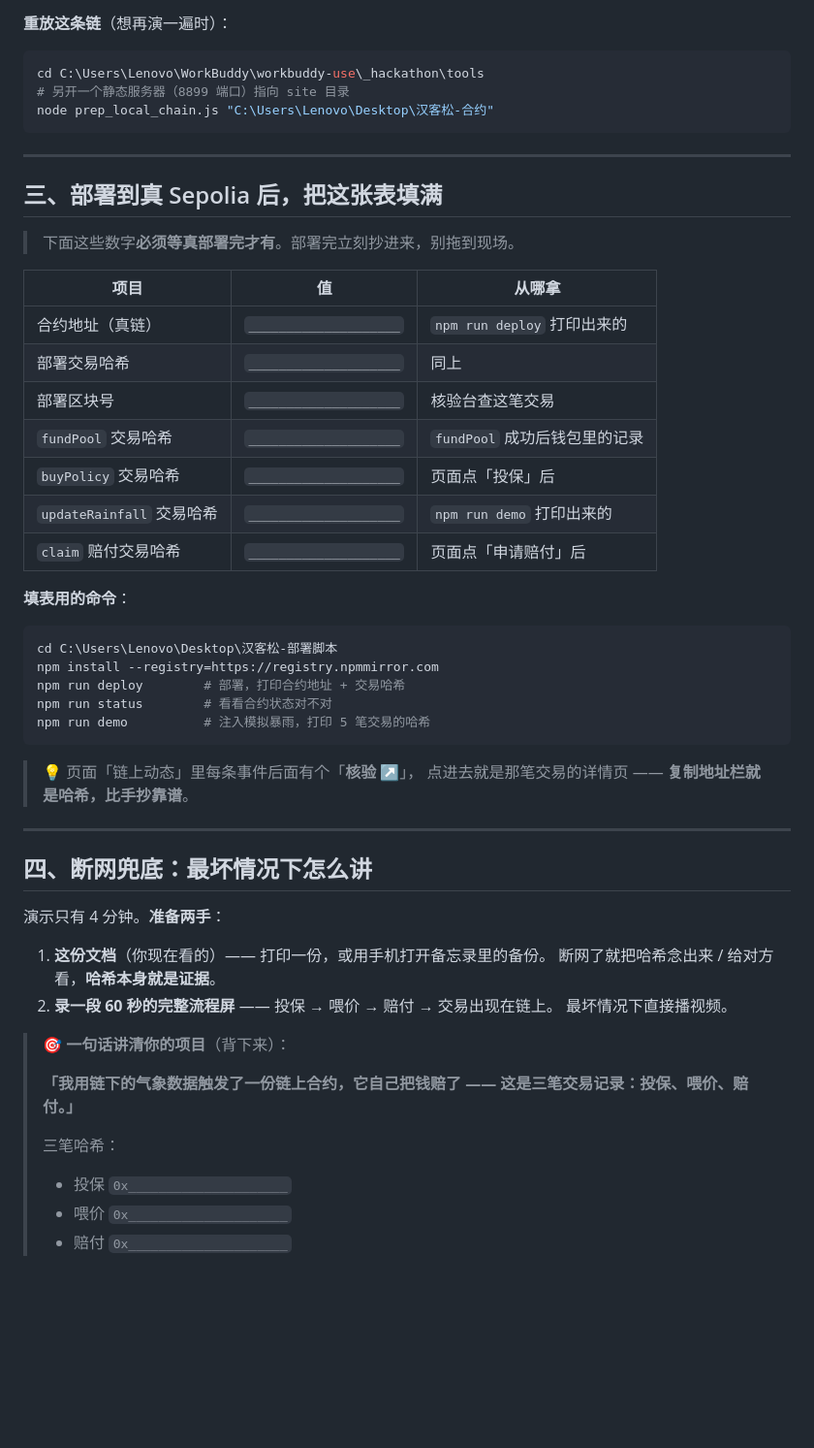
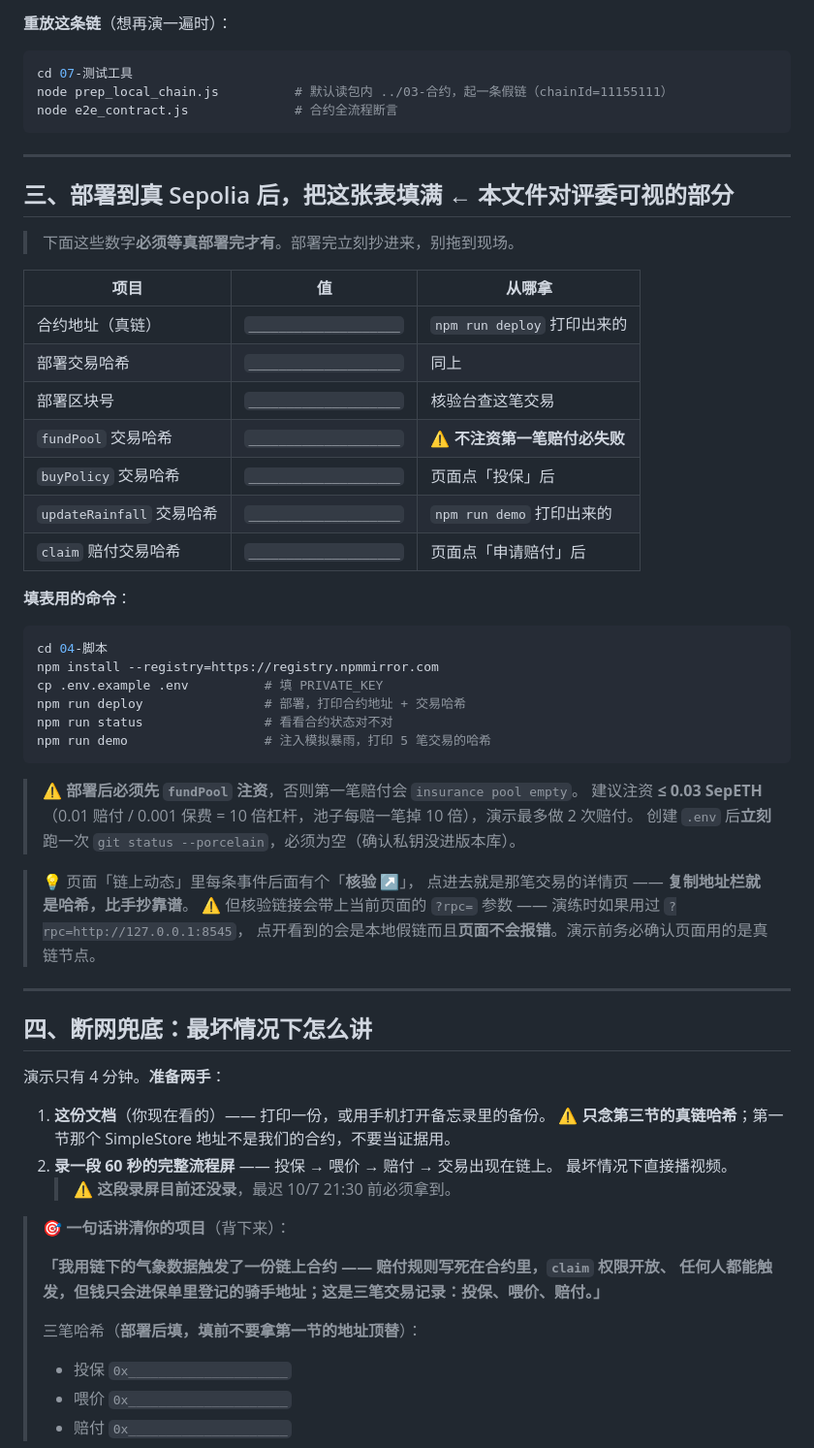
Before and after one commit to juice-butterfly/rainproof, a Markdown page: 02-作战与答辩/汉客松-交易哈希清单.md, the part around one of its changes. Shown at 97% size. Drawn GitHub-style; blank space fills up the shorter version.

````diff
--- a/02-作战与答辩/汉客松-交易哈希清单.md
+++ b/02-作战与答辩/汉客松-交易哈希清单.md
@@ -90,14 +114,14 @@
 **重放这条链**（想再演一遍时）：
 
 ```bash
-cd C:\Users\Lenovo\WorkBuddy\workbuddy-use\_hackathon\tools
-# 另开一个静态服务器（8899 端口）指向 site 目录
-node prep_local_chain.js "C:\Users\Lenovo\Desktop\汉客松-合约"
+cd 07-测试工具
+node prep_local_chain.js          # 默认读包内 ../03-合约，起一条假链（chainId=11155111）
+node e2e_contract.js              # 合约全流程断言
 ```
 
 ---
 
-## 三、部署到真 Sepolia 后，把这张表填满
+## 三、部署到真 Sepolia 后，把这张表填满 ← **本文件对评委可视的部分**
 
 > 下面这些数字**必须等真部署完才有**。部署完立刻抄进来，别拖到现场。
 
@@ -106,7 +130,7 @@ node prep_local_chain.js "C:\Users\Lenovo\Desktop\汉客松-合约"
 | 合约地址（真链） | `____________________` | `npm run deploy` 打印出来的 |
 | 部署交易哈希 | `____________________` | 同上 |
 | 部署区块号 | `____________________` | 核验台查这笔交易 |
-| `fundPool` 交易哈希 | `____________________` | `fundPool` 成功后钱包里的记录 |
+| `fundPool` 交易哈希 | `____________________` | ⚠️ **不注资第一笔赔付必失败** |
 | `buyPolicy` 交易哈希 | `____________________` | 页面点「投保」后 |
 | `updateRainfall` 交易哈希 | `____________________` | `npm run demo` 打印出来的 |
 | `claim` 赔付交易哈希 | `____________________` | 页面点「申请赔付」后 |
@@ -114,15 +138,22 @@ node prep_local_chain.js "C:\Users\Lenovo\Desktop\汉客松-合约"
 **填表用的命令**：
 
 ```bash
-cd C:\Users\Lenovo\Desktop\汉客松-部署脚本
+cd 04-脚本
 npm install --registry=https://registry.npmmirror.com
-npm run deploy        # 部署，打印合约地址 + 交易哈希
-npm run status        # 看看合约状态对不对
-npm run demo          # 注入模拟暴雨，打印 5 笔交易的哈希
+cp .env.example .env          # 填 PRIVATE_KEY
+npm run deploy                # 部署，打印合约地址 + 交易哈希
+npm run status                # 看看合约状态对不对
+npm run demo                  # 注入模拟暴雨，打印 5 笔交易的哈希
 ```
+
+> ⚠️ **部署后必须先 `fundPool` 注资**，否则第一笔赔付会 `insurance pool empty`。
+> 建议注资 **≤ 0.03 SepETH**（0.01 赔付 / 0.001 保费 = 10 倍杠杆，池子每赔一笔掉 10 倍），演示最多做 2 次赔付。
+> 创建 `.env` 后**立刻**跑一次 `git status --porcelain`，必须为空（确认私钥没进版本库）。
 
 > 💡 页面「链上动态」里每条事件后面有个「**核验 ↗**」，
 > 点进去就是那笔交易的详情页 —— **复制地址栏就是哈希，比手抄靠谱**。
+> ⚠️ 但核验链接会带上当前页面的 `?rpc=` 参数 —— 演练时如果用过 `?rpc=http://127.0.0.1:8545`，
+> 点开看到的会是本地假链而且**页面不会报错**。演示前务必确认页面用的是真链节点。
 
 ---
 
@@ -131,15 +162,17 @@ npm run demo          # 注入模拟暴雨，打印 5 笔交易的哈希
 演示只有 4 分钟。**准备两手**：
 
 1. **这份文档**（你现在看的）—— 打印一份，或用手机打开备忘录里的备份。
-   断网了就把哈希念出来 / 给对方看，**哈希本身就是证据**。
+   ⚠️ **只念第三节的真链哈希**；第一节那个 SimpleStore 地址不是我们的合约，不要当证据用。
 2. **录一段 60 秒的完整流程屏** —— 投保 → 喂价 → 赔付 → 交易出现在链上。
    最坏情况下直接播视频。
+   > ⚠️ **这段录屏目前还没录**，最迟 10/7 21:30 前必须拿到。
 
 > 🎯 **一句话讲清你的项目**（背下来）：
 >
-> **「我用链下的气象数据触发了一份链上合约，它自己把钱赔了 —— 这是三笔交易记录：投保、喂价、赔付。」**
+> **「我用链下的气象数据触发了一份链上合约 —— 赔付规则写死在合约里，`claim` 权限开放、
+> 任何人都能触发，但钱只会进保单里登记的骑手地址；这是三笔交易记录：投保、喂价、赔付。」**
 >
-> 三笔哈希：
+> 三笔哈希（**部署后填，填前不要拿第一节的地址顶替**）：
 > - 投保 `0x_____________________`
 > - 喂价 `0x_____________________`
 > - 赔付 `0x_____________________`
````
Also changed, not shown: other parts of 02-作战与答辩/汉客松-交易哈希清单.md (+28 -4 lines).
